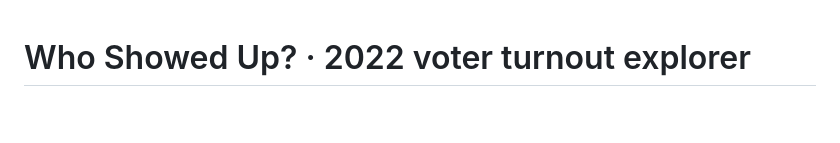
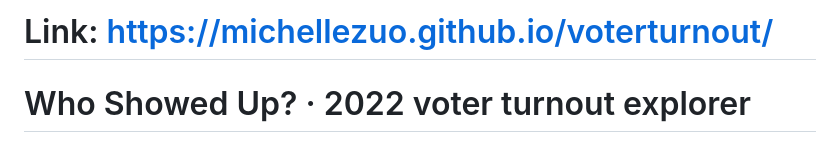
Before and after one commit to michellezuo/voterturnout, a Markdown page: README.md, the part around the change. Drawn GitHub-style; blank space fills up the shorter version.

Commit message:
Add project link to README

```diff
--- a/README.md
+++ b/README.md
@@ -1,3 +1,5 @@
+# Link: https://michellezuo.github.io/voterturnout/
+
 # Who Showed Up? · 2022 voter turnout explorer
 
 A friendly, interactive website about one dataset: **`2022 November General Election - Turnout Rates.csv`** (stored as `data/turnout_2022.csv`). It covers how many people voted in each U.S. state (plus DC) in November 2022, and what might explain the differences.
```
